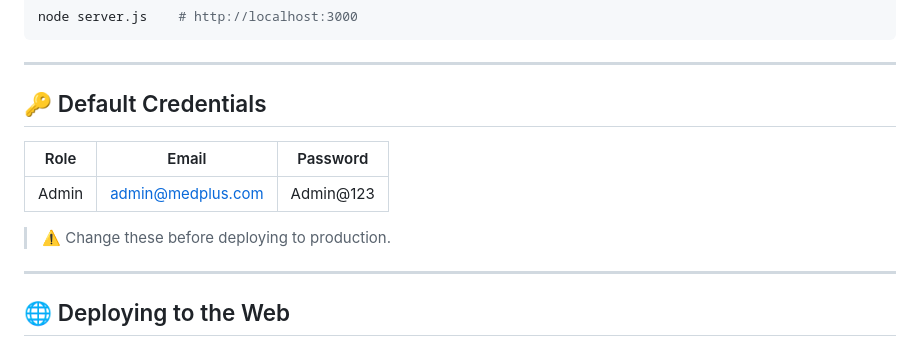
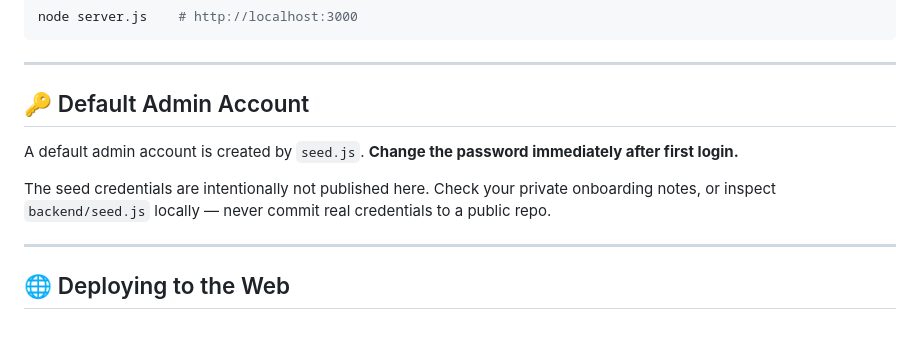
Before and after one commit to ADjayantan/medplus, a Markdown page: README.md, the part around the change. Rendered like a GitHub page.

```diff
--- a/README.md
+++ b/README.md
@@ -52,13 +52,11 @@ node server.js    # http://localhost:3000
 
 ---
 
-## 🔑 Default Credentials
+## 🔑 Default Admin Account
 
-| Role  | Email                | Password  |
-|-------|----------------------|-----------|
-| Admin | admin@medplus.com    | Admin@123 |
+A default admin account is created by `seed.js`. **Change the password immediately after first login.**
 
-> ⚠️ Change these before deploying to production.
+The seed credentials are intentionally not published here. Check your private onboarding notes, or inspect `backend/seed.js` locally — never commit real credentials to a public repo.
 
 ---
 
```
